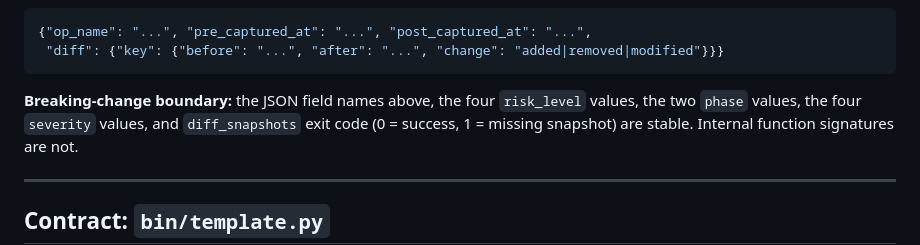
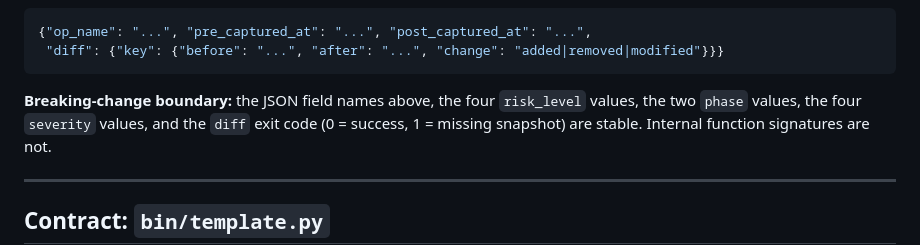
Before and after one commit to munoabr8/evidence-kit, a Markdown page: docs/INTERFACE_SPEC.md, the part around the change. Rendered like a GitHub page.

Commit message:
docs: fix INTERFACE_SPEC diff_snapshots reference to match CLI command name 'diff'
Agent-Logs-Url: https://github.com/munoabr8/evidence-kit/sessions/51549796-d440-40c8-bd1f-42b4cfd9f720

Co-authored-by: munoabr8 <12469579+munoabr8@users.noreply.github.com>

````diff
--- a/docs/INTERFACE_SPEC.md
+++ b/docs/INTERFACE_SPEC.md
@@ -142,7 +142,7 @@ risk_ops.py show     [--registry|--trail|--snapshots]
 ```
 
 **Breaking-change boundary:** the JSON field names above, the four `risk_level` values, the
-two `phase` values, the four `severity` values, and `diff_snapshots` exit code (0 = success,
+two `phase` values, the four `severity` values, and the `diff` exit code (0 = success,
 1 = missing snapshot) are stable. Internal function signatures are not.
 
 ---
````
